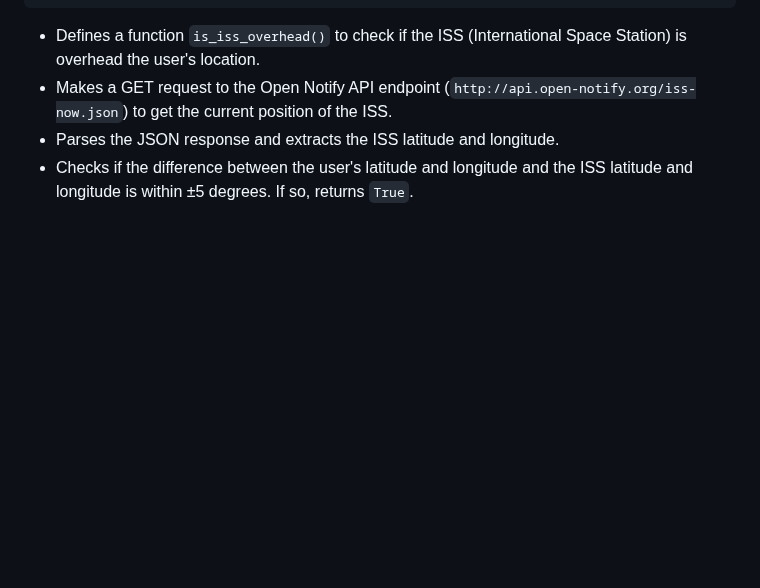
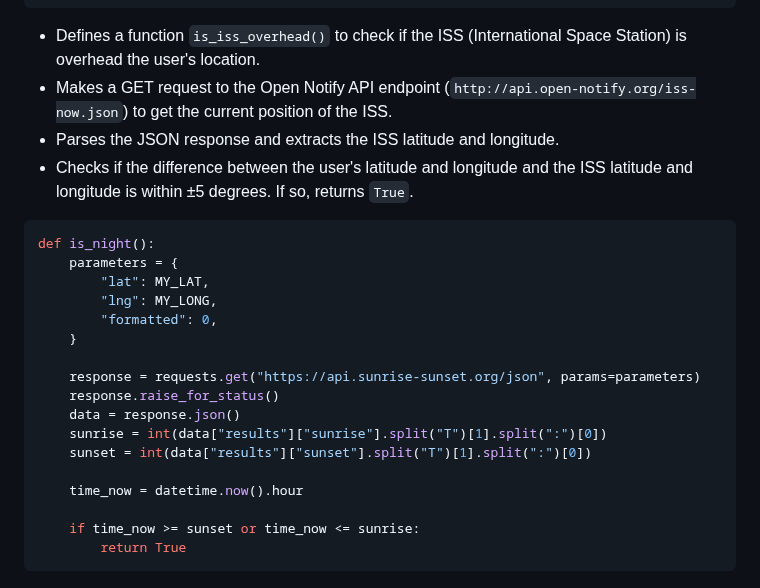
Before and after one commit to streetprophet90/Professional-Portfolio, a Markdown page: 26-ISS-OVERHEAD-NOTIFIER/README.md, the part around the change. GitHub-like rendering; blank space fills up the shorter version.

````diff
--- a/26-ISS-OVERHEAD-NOTIFIER/README.md
+++ b/26-ISS-OVERHEAD-NOTIFIER/README.md
@@ -90,3 +90,23 @@ def is_iss_overhead():
 - Makes a GET request to the Open Notify API endpoint (`http://api.open-notify.org/iss-now.json`) to get the current position of the ISS.
 - Parses the JSON response and extracts the ISS latitude and longitude.
 - Checks if the difference between the user's latitude and longitude and the ISS latitude and longitude is within ±5 degrees. If so, returns `True`.
+
+```python
+def is_night():
+    parameters = {
+        "lat": MY_LAT,
+        "lng": MY_LONG,
+        "formatted": 0,
+    }
+
+    response = requests.get("https://api.sunrise-sunset.org/json", params=parameters)
+    response.raise_for_status()
+    data = response.json()
+    sunrise = int(data["results"]["sunrise"].split("T")[1].split(":")[0])
+    sunset = int(data["results"]["sunset"].split("T")[1].split(":")[0])
+
+    time_now = datetime.now().hour
+
+    if time_now >= sunset or time_now <= sunrise:
+        return True
+```
````
